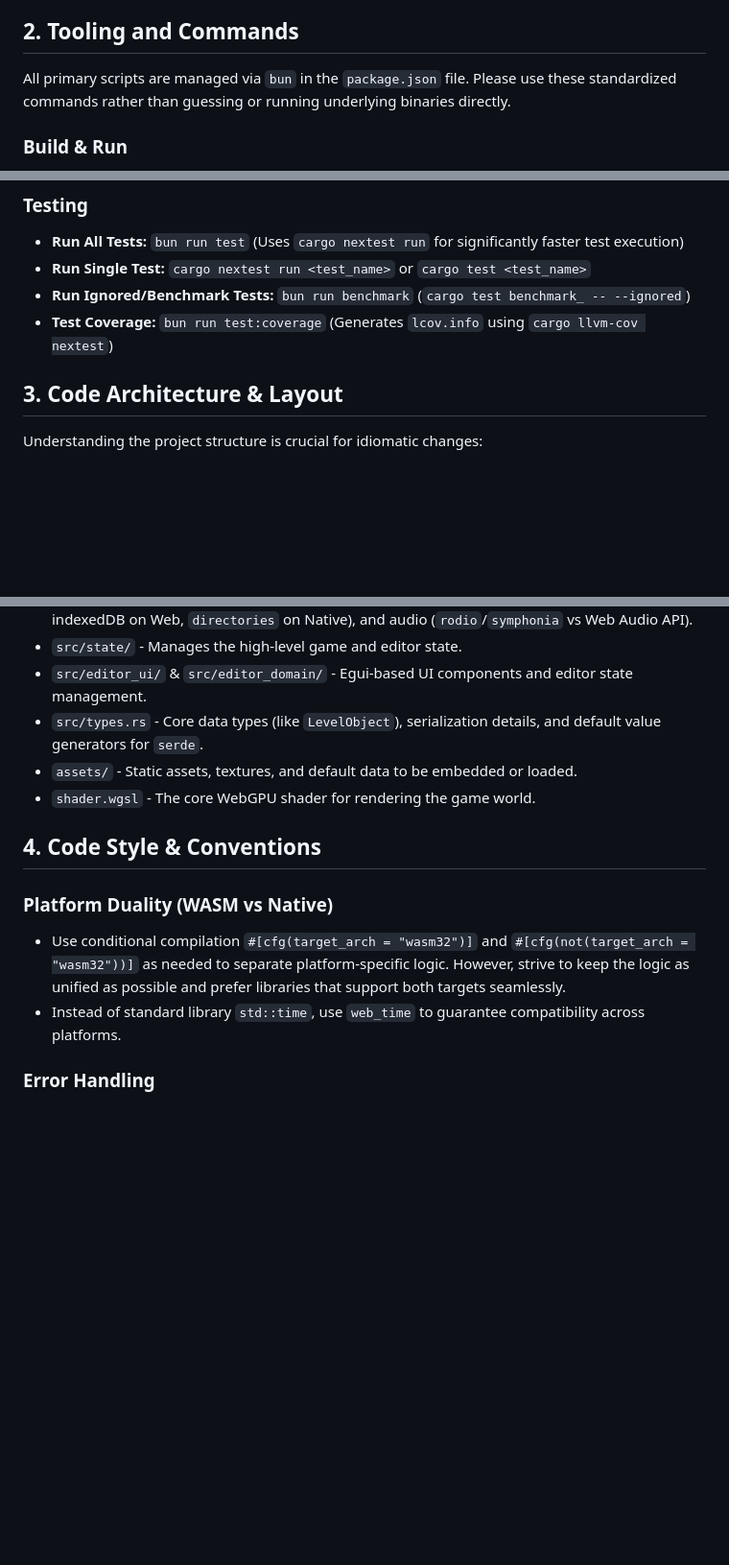
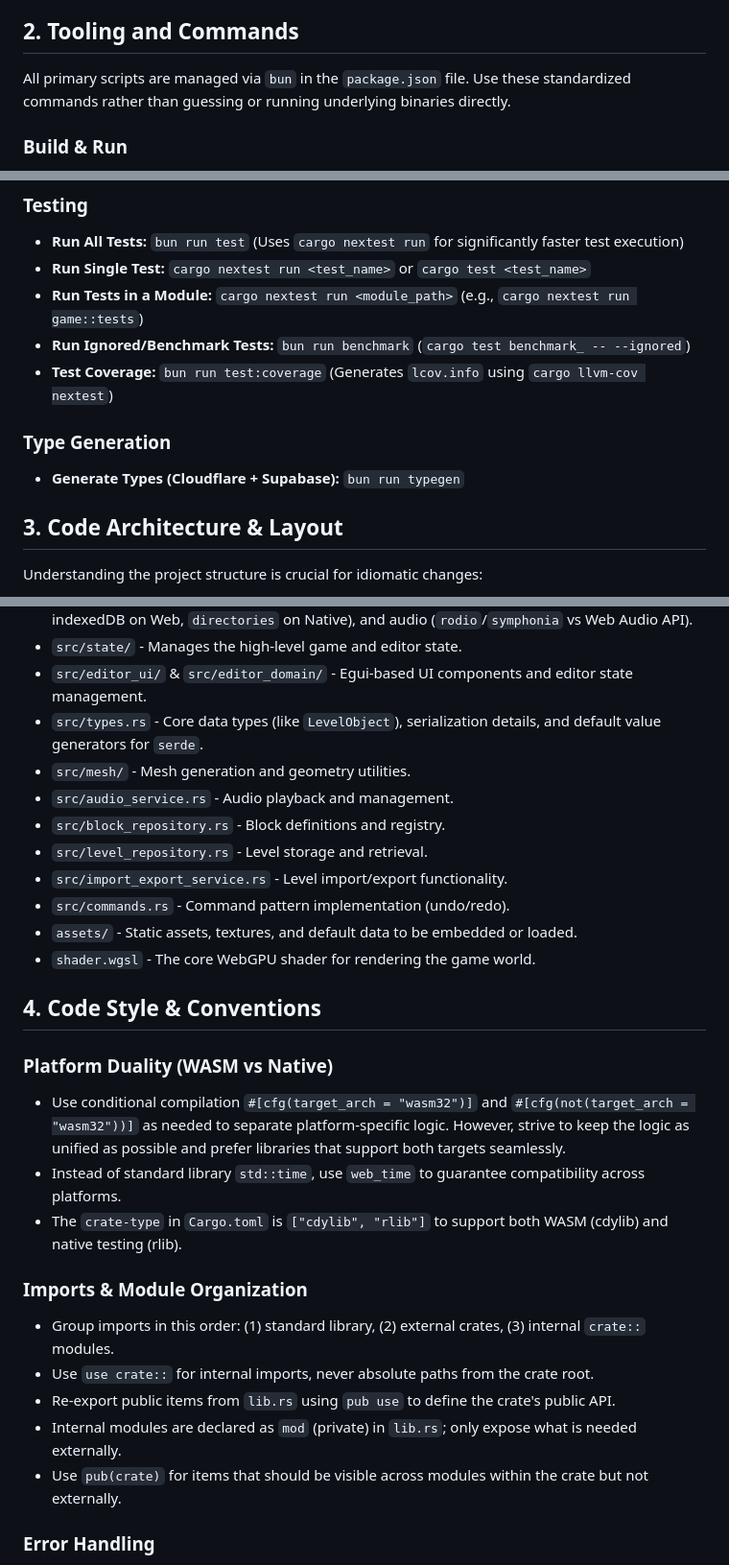
Before and after one commit to egakareta/egakareta, a Markdown page: AGENTS.md, 3 parts joined by grey strips. Shown at 96% size. Drawn GitHub-style; blank space fills up the shorter version.

```diff
--- a/AGENTS.md
+++ b/AGENTS.md
@@ -15,7 +15,7 @@ The application compiles to both Native (desktop) and WebAssembly (browser). You
 
 ## 2. Tooling and Commands
 
-All primary scripts are managed via `bun` in the `package.json` file. Please use these standardized commands rather than guessing or running underlying binaries directly.
+All primary scripts are managed via `bun` in the `package.json` file. Use these standardized commands rather than guessing or running underlying binaries directly.
 
 ### Build & Run
 
@@ -34,8 +34,13 @@ All primary scripts are managed via `bun` in the `package.json` file. Please use
 
 - **Run All Tests:** `bun run test` (Uses `cargo nextest run` for significantly faster test execution)
 - **Run Single Test:** `cargo nextest run <test_name>` or `cargo test <test_name>`
+- **Run Tests in a Module:** `cargo nextest run <module_path>` (e.g., `cargo nextest run game::tests`)
 - **Run Ignored/Benchmark Tests:** `bun run benchmark` (`cargo test benchmark_ -- --ignored`)
 - **Test Coverage:** `bun run test:coverage` (Generates `lcov.info` using `cargo llvm-cov nextest`)
+
+### Type Generation
+
+- **Generate Types (Cloudflare + Supabase):** `bun run typegen`
 
 ## 3. Code Architecture & Layout
 
@@ -48,6 +53,12 @@ Understanding the project structure is crucial for idiomatic changes:
 - `src/state/` - Manages the high-level game and editor state.
 - `src/editor_ui/` & `src/editor_domain/` - Egui-based UI components and editor state management.
 - `src/types.rs` - Core data types (like `LevelObject`), serialization details, and default value generators for `serde`.
+- `src/mesh/` - Mesh generation and geometry utilities.
+- `src/audio_service.rs` - Audio playback and management.
+- `src/block_repository.rs` - Block definitions and registry.
+- `src/level_repository.rs` - Level storage and retrieval.
+- `src/import_export_service.rs` - Level import/export functionality.
+- `src/commands.rs` - Command pattern implementation (undo/redo).
 - `assets/` - Static assets, textures, and default data to be embedded or loaded.
 - `shader.wgsl` - The core WebGPU shader for rendering the game world.
 
@@ -57,6 +68,15 @@ Understanding the project structure is crucial for idiomatic changes:
 
 - Use conditional compilation `#[cfg(target_arch = "wasm32")]` and `#[cfg(not(target_arch = "wasm32"))]` as needed to separate platform-specific logic. However, strive to keep the logic as unified as possible and prefer libraries that support both targets seamlessly.
 - Instead of standard library `std::time`, use `web_time` to guarantee compatibility across platforms.
+- The `crate-type` in `Cargo.toml` is `["cdylib", "rlib"]` to support both WASM (cdylib) and native testing (rlib).
+
+### Imports & Module Organization
+
+- Group imports in this order: (1) standard library, (2) external crates, (3) internal `crate::` modules.
+- Use `use crate::` for internal imports, never absolute paths from the crate root.
+- Re-export public items from `lib.rs` using `pub use` to define the crate's public API.
+- Internal modules are declared as `mod` (private) in `lib.rs`; only expose what is needed externally.
+- Use `pub(crate)` for items that should be visible across modules within the crate but not externally.
 
 ### Error Handling
 
```
Also changed, not shown: other parts of AGENTS.md (+2 -1 lines).
